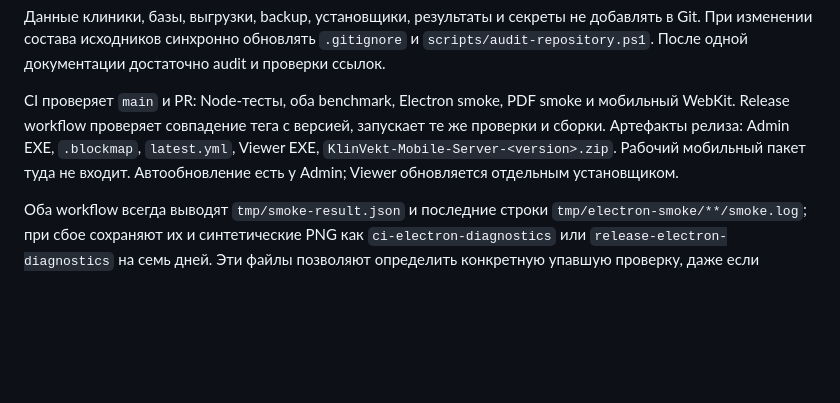
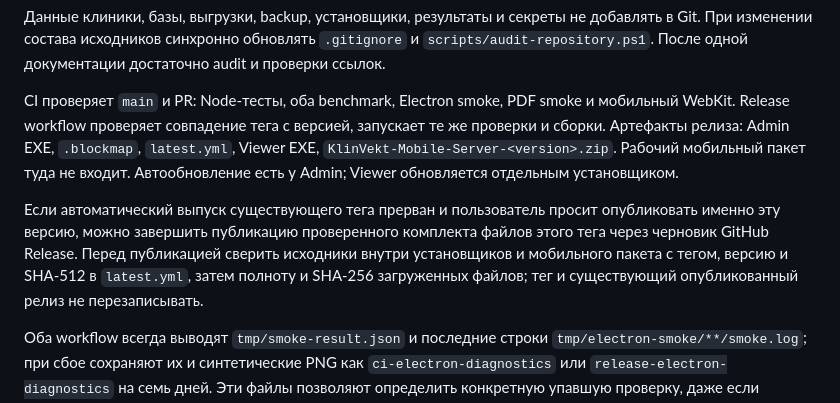
Before and after one commit to Klok1305/DoctorReview, a Markdown page: docs/PROJECT_MAP.md, the part around the change. Rendered like a GitHub page; blank space fills up the shorter version.

```diff
--- a/docs/PROJECT_MAP.md
+++ b/docs/PROJECT_MAP.md
@@ -135,6 +135,8 @@ Smoke запускать последовательно, дожидаться к
 
 CI проверяет `main` и PR: Node-тесты, оба benchmark, Electron smoke, PDF smoke и мобильный WebKit. Release workflow проверяет совпадение тега с версией, запускает те же проверки и сборки. Артефакты релиза: Admin EXE, `.blockmap`, `latest.yml`, Viewer EXE, `KlinVekt-Mobile-Server-<version>.zip`. Рабочий мобильный пакет туда не входит. Автообновление есть у Admin; Viewer обновляется отдельным установщиком.
 
+Если автоматический выпуск существующего тега прерван и пользователь просит опубликовать именно эту версию, можно завершить публикацию проверенного комплекта файлов этого тега через черновик GitHub Release. Перед публикацией сверить исходники внутри установщиков и мобильного пакета с тегом, версию и SHA-512 в `latest.yml`, затем полноту и SHA-256 загруженных файлов; тег и существующий опубликованный релиз не перезаписывать.
+
 Оба workflow всегда выводят `tmp/smoke-result.json` и последние строки `tmp/electron-smoke/**/smoke.log`; при сбое сохраняют их и синтетические PNG как `ci-electron-diagnostics` или `release-electron-diagnostics` на семь дней. Эти файлы позволяют определить конкретную упавшую проверку, даже если Electron не может писать в консоль.
 
 ## Дополнительные документы
```
Also changed, not shown: AGENTS.md (+4 -4 lines), docs/ОБНОВЛЕНИЕ.md (+3 -1 lines).
